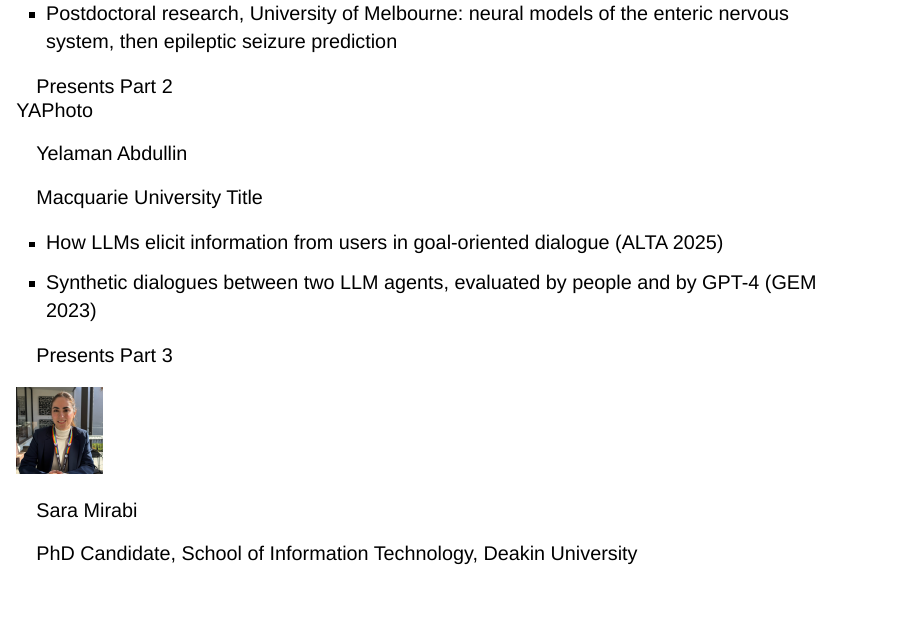
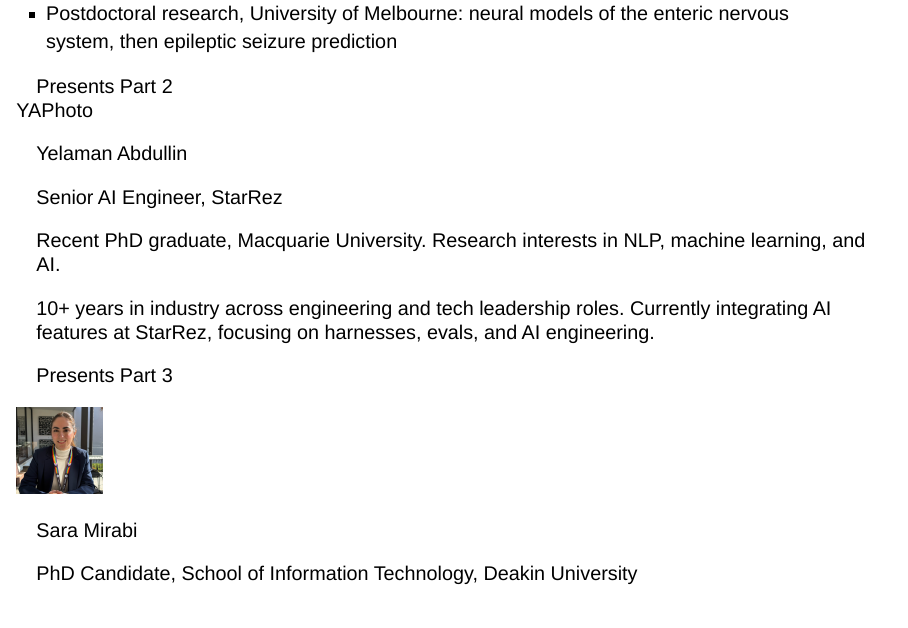
Before and after one commit to tdszyman/alta2026-evaluating-ai-agents, a Quarto document (presentations/presentation/00-intro/index.qmd): page 5 of 6. Rendered offline with R 4.5, knitr and Pandoc in place of Quarto, with nearby package versions; drawn as Slidy slides in place of the format the file asks for.

Commit message:
about Yelaman

```diff
--- a/presentations/about/index.qmd
+++ b/presentations/about/index.qmd
@@ -33,8 +33,8 @@ Roles below are the ones published on the ALTA program. Terrence Szymanski prese
 
 <article class="person">
 <h3>Yelaman Abdullin</h3>
-<p>Macquarie University</p>
-<p class="note">Bio to be added by this contributor.</p>
+<p>Senior AI Engineer, StarRez · Macquarie University</p>
+<p class="bio">Yelaman is a Senior AI Engineer at StarRez and a recent PhD graduate from Macquarie University, with interests in NLP, machine learning, and AI. Before his PhD, he spent a decade in industry working across engineering and technical leadership roles. At StarRez, he works on integrating AI features into the product, focusing on agent harnesses, evaluations, and AI engineering.</p>
 </article>
 
 </div>
--- a/presentations/presentation/00-intro/index.qmd
+++ b/presentations/presentation/00-intro/index.qmd
@@ -117,11 +117,11 @@ format:
   <article class="pc-card fragment" data-fragment-index="3">
     <div class="pc-photo" aria-hidden="true">YA<span class="todo">Photo</span></div>
     <p class="pc-name">Yelaman Abdullin</p>
-    <p class="pc-role">Macquarie University <span class="todo">Title</span></p>
-    <ul class="pc-bio">
-      <li>How LLMs elicit information from users in goal-oriented dialogue (ALTA 2025)</li>
-      <li>Synthetic dialogues between two LLM agents, evaluated by people and by GPT-4 (GEM 2023)</li>
-    </ul>
+    <p class="pc-role">Senior AI Engineer, StarRez</p>
+    <div class="pc-bio">
+      <p>Recent PhD graduate, Macquarie University. Research interests in NLP, machine learning, and AI.</p>
+      <p>10+ years in industry across engineering and tech leadership roles. Currently integrating AI features at StarRez, focusing on harnesses, evals, and AI engineering.</p>
+    </div>
     <p class="pc-part">Presents Part 3</p>
   </article>
   <article class="pc-card fragment" data-fragment-index="4">
```
Also changed, not shown: presentations/presentation/00-intro/index.qmd (6 more changed lines).
